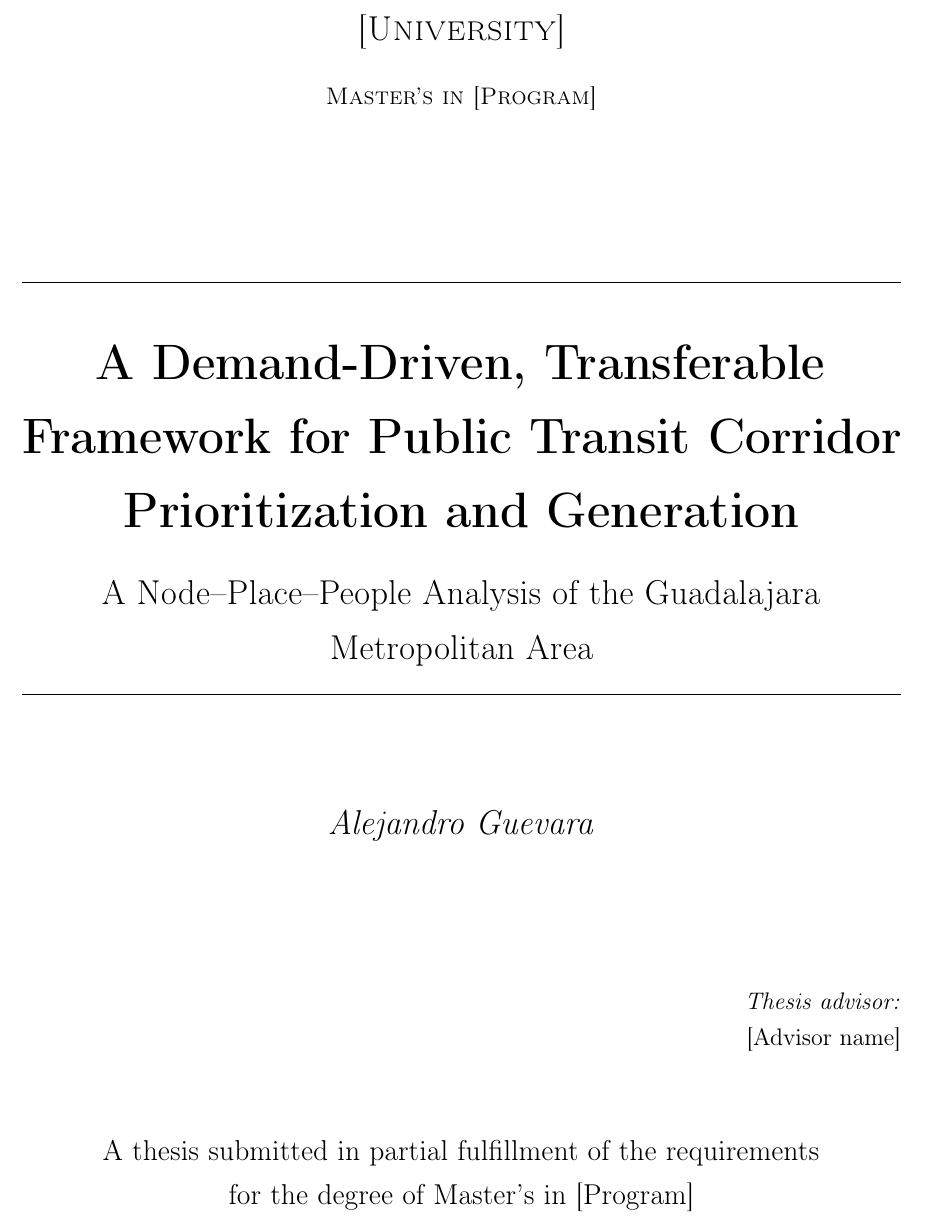
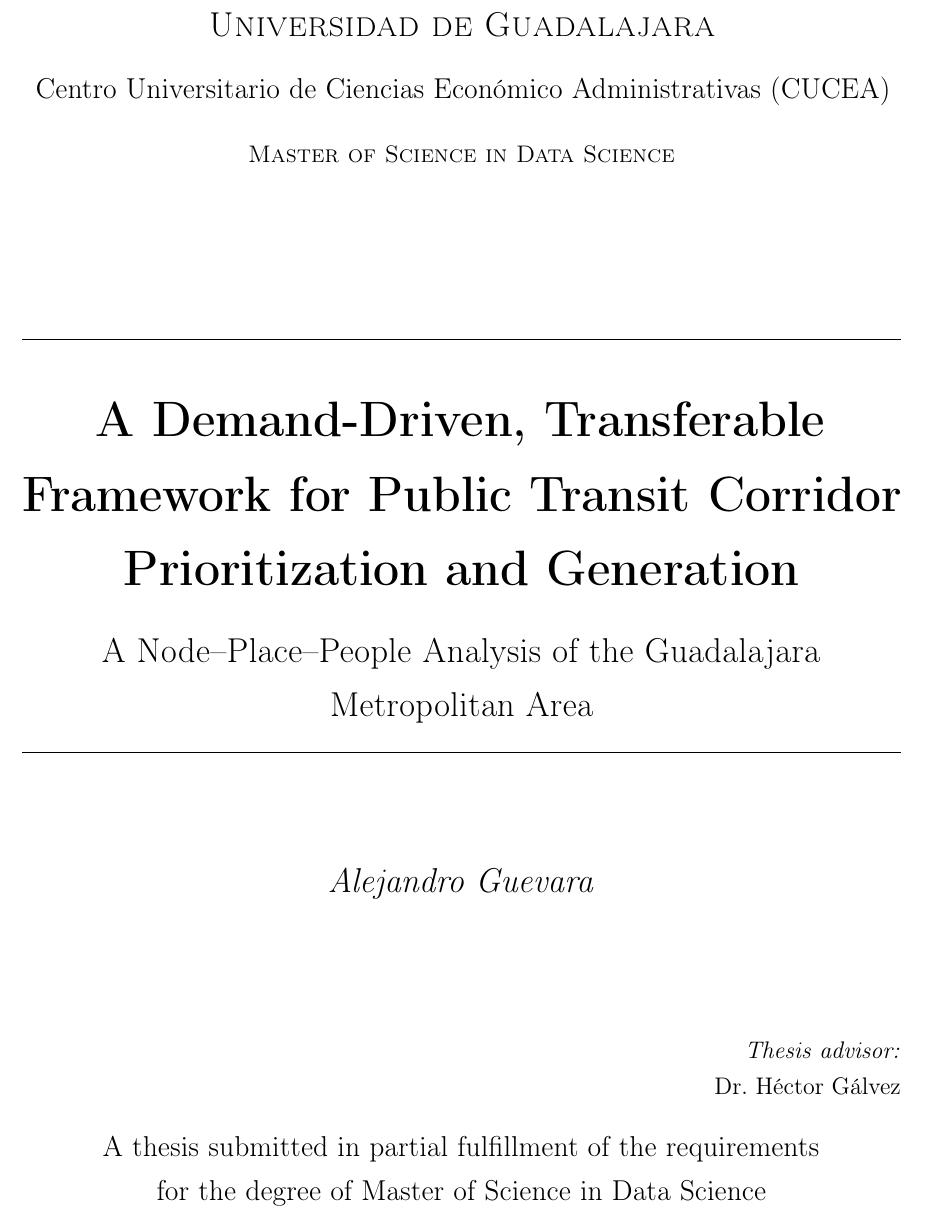
Before and after one commit to AGuevara98/predictive-transit-zmg, a LaTeX thesis (thesis/en/main.tex, which reads thesis/en/frontmatter/titlepage.tex): part of page 1 of 48, cut at the place of the change. Compiled offline with pdfLaTeX.

Commit message:
thesis: fill title-page metadata (advisor, program, university, faculty)
- Advisor: Dr. Héctor Gálvez
- University: Universidad de Guadalajara; Faculty: CUCEA (new \thesisfaculty
  field, shown under the university on both title pages)
- Program: "Master of Science in Data Science" (EN) / "Maestría en Ciencias de
  los Datos" (ES)

Only remaining placeholder is the personal acknowledgements text.

```diff
--- a/thesis/en/frontmatter/titlepage.tex
+++ b/thesis/en/frontmatter/titlepage.tex
@@ -3,6 +3,8 @@
 \vspace*{1cm}
 
 {\scshape\Large \thesisuniversity \par}
+\vspace{0.3cm}
+{\large \thesisfaculty \par}
 \vspace{0.5cm}
 {\scshape \thesisprogram \par}
 \vspace{2.5cm}
--- a/thesis/en/main.tex
+++ b/thesis/en/main.tex
@@ -16,9 +16,11 @@
 \newcommand{\thesissubtitle}{A Node--Place--People Analysis of the Guadalajara
   Metropolitan Area}
 \newcommand{\thesisauthor}{Alejandro Guevara}
-\newcommand{\thesisadvisor}{[Advisor name]}
-\newcommand{\thesisprogram}{Master's in [Program]}
-\newcommand{\thesisuniversity}{[University]}
+\newcommand{\thesisadvisor}{Dr.~H\'ector G\'alvez}
+\newcommand{\thesisprogram}{Master of Science in Data Science}
+\newcommand{\thesisuniversity}{Universidad de Guadalajara}
+\newcommand{\thesisfaculty}{Centro Universitario de Ciencias
+  Econ\'omico Administrativas (CUCEA)}
 \newcommand{\thesisyear}{2026}
 
 \begin{document}
```
Also changed, not shown: thesis/es/frontmatter/portada.tex (+2 -0 lines), thesis/es/main.tex (+5 -3 lines).
